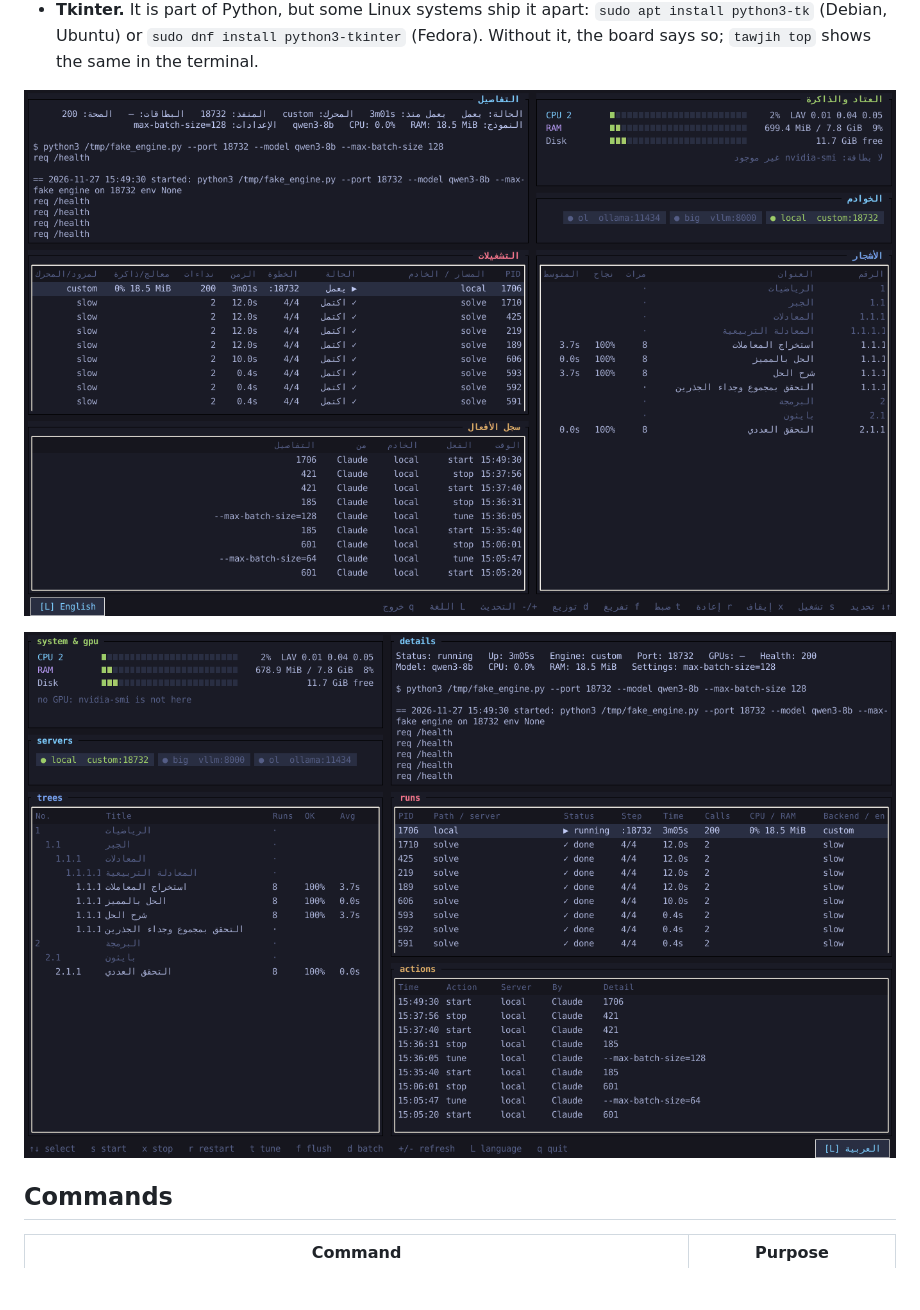
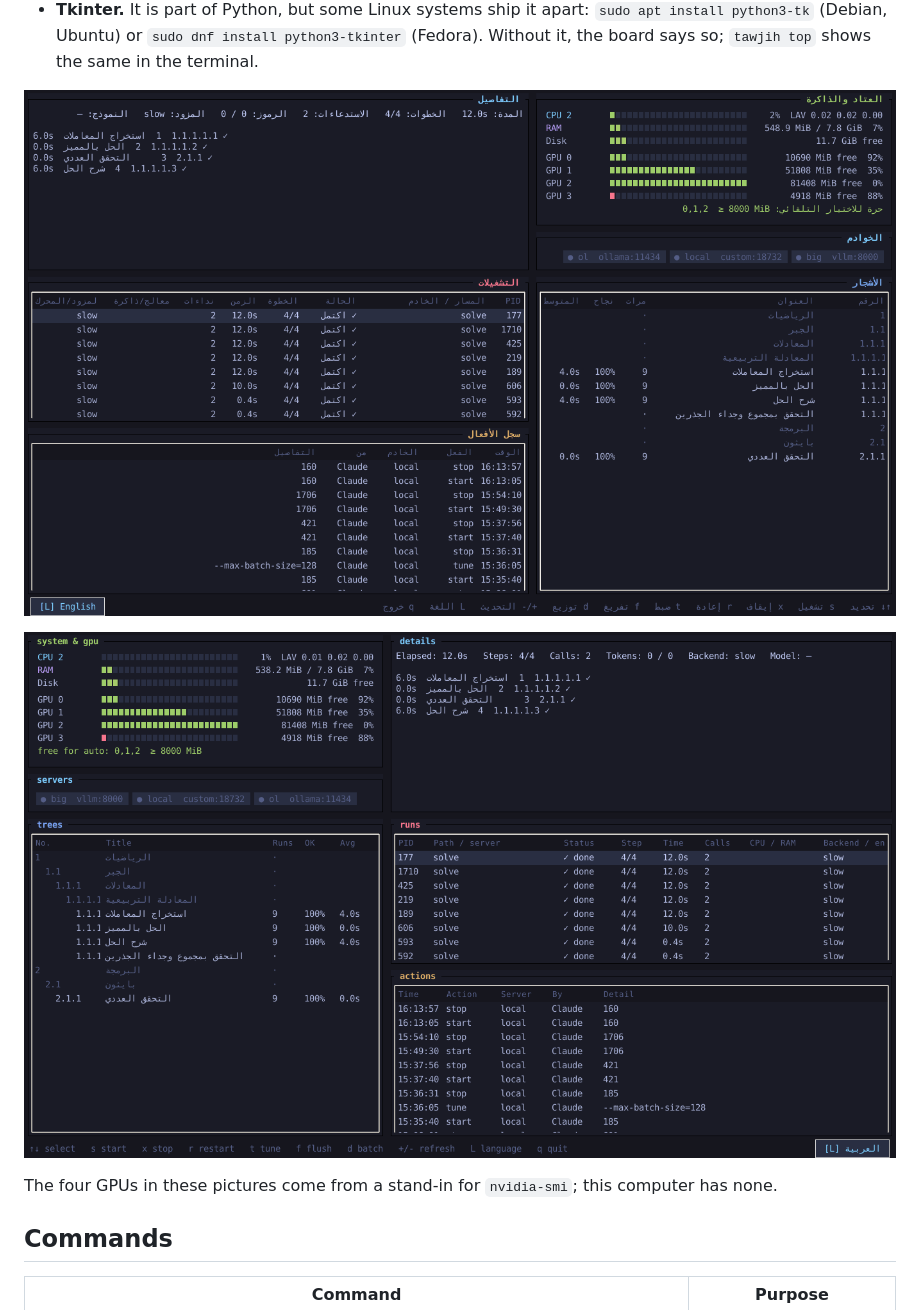
Before and after one commit to AlmodinyMk/LLM-tawjih-Model-building, a Markdown page: README.md, the part around the change. Rendered like a GitHub page; pictures changed too: docs/images/dashboard-ar.png, docs/images/dashboard-en.png; blank space fills up the shorter version.

```diff
--- a/README.md
+++ b/README.md
@@ -604,6 +604,9 @@ too (English by default; `--arabic` is the same as `--lang ar`).
 ![tawjih dashboard in Arabic, right to left](docs/images/dashboard-ar.png)
 
 ![tawjih dashboard in English](docs/images/dashboard-en.png)
+
+The four GPUs in these pictures come from a stand-in for `nvidia-smi`;
+this computer has none.
 
 ## Commands
 
```
Also changed, not shown: README.ar.md (+2 -0 lines).
